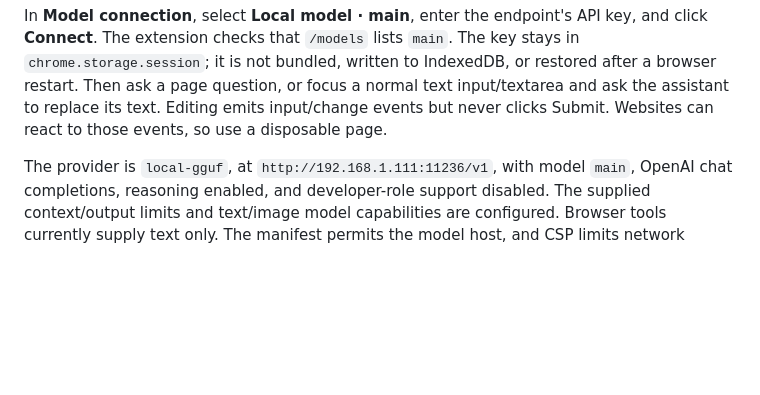
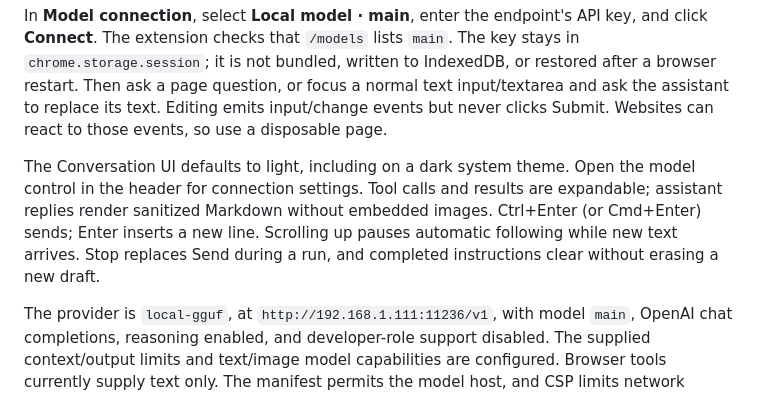
Before and after one commit to lsj5031/pi-accanto, a Markdown page: README.md, the part around one of its changes. Rendered like a GitHub page; blank space fills up the shorter version.

```diff
--- a/README.md
+++ b/README.md
@@ -27,6 +37,13 @@ IndexedDB, or restored after a browser restart. Then ask a page question, or
 focus a normal text input/textarea and ask the assistant to replace its text.
 Editing emits input/change events but never clicks Submit. Websites can react
 to those events, so use a disposable page.
+
+The Conversation UI defaults to light, including on a dark system theme.
+Open the model control in the header for connection settings. Tool calls and
+results are expandable; assistant replies render sanitized Markdown without
+embedded images. Ctrl+Enter (or Cmd+Enter) sends; Enter inserts a new line.
+Scrolling up pauses automatic following while new text arrives. Stop replaces
+Send during a run, and completed instructions clear without erasing a new draft.
 
 The provider is `local-gguf`, at `http://192.168.1.111:11236/v1`, with model
 `main`, OpenAI chat completions, reasoning enabled, and developer-role support
```
Also changed, not shown: other parts of README.md (+10 -0 lines), docs/screenshots/conversation-edit.png (added), docs/screenshots/conversation-read.png (added), 7 other files.
